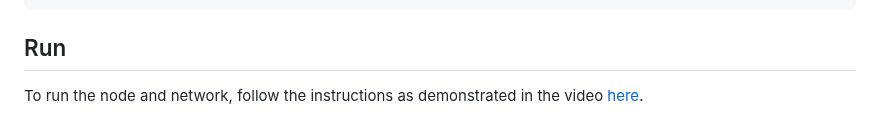
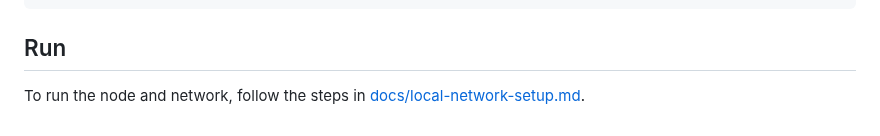
Before and after one commit to gautamdhameja/substrate-validator-set, a Markdown page: docs/im-online-integration.md, the part around one of its changes. GitHub-like rendering.

```diff
--- a/docs/im-online-integration.md
+++ b/docs/im-online-integration.md
@@ -246,4 +246,4 @@ When using the `ImOnline` pallet, update the Polkadot JS custom types to the fol
 
 ## Run
 
-To run the node and network, follow the instructions as demonstrated in the video [here](https://www.youtube.com/watch?v=lIYxE-tOAdw).
+To run the node and network, follow the steps in [docs/local-network-setup.md](./local-network-setup.md).
```
Also changed, not shown: other parts of docs/im-online-integration.md (+1 -1 lines), docs/local-network-setup.md (added, +80 -0 lines), readme.md (+3 -2 lines), docs/img/add-validator.png (added), docs/img/rotate-keys.png (added), docs/img/set-keys.png (added).
